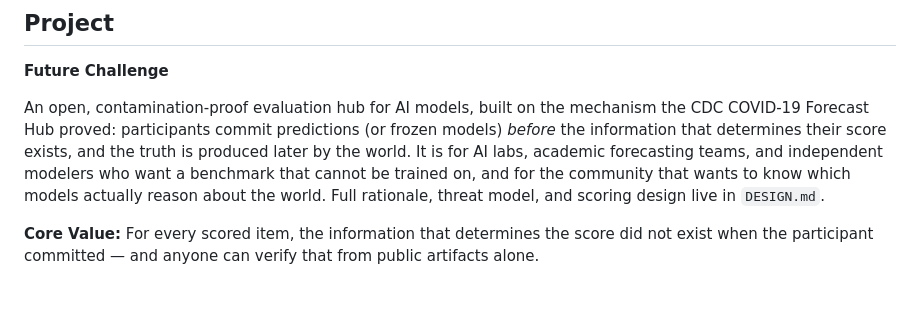
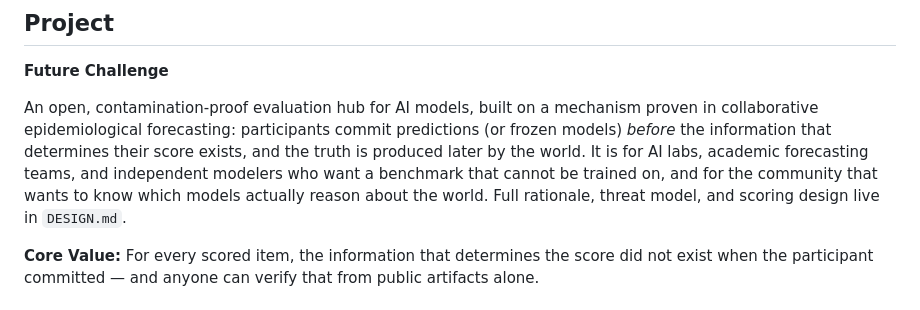
Before and after one commit to hannanabdul55/future-challenge, a Markdown page: .claude/CLAUDE.md, the part around the change. GitHub-like rendering.

```diff
--- a/.claude/CLAUDE.md
+++ b/.claude/CLAUDE.md
@@ -4,7 +4,7 @@
 
 **Future Challenge**
 
-An open, contamination-proof evaluation hub for AI models, built on the mechanism the CDC COVID-19 Forecast Hub proved: participants commit predictions (or frozen models) *before* the information that determines their score exists, and the truth is produced later by the world. It is for AI labs, academic forecasting teams, and independent modelers who want a benchmark that cannot be trained on, and for the community that wants to know which models actually reason about the world. Full rationale, threat model, and scoring design live in `DESIGN.md`.
+An open, contamination-proof evaluation hub for AI models, built on a mechanism proven in collaborative epidemiological forecasting: participants commit predictions (or frozen models) *before* the information that determines their score exists, and the truth is produced later by the world. It is for AI labs, academic forecasting teams, and independent modelers who want a benchmark that cannot be trained on, and for the community that wants to know which models actually reason about the world. Full rationale, threat model, and scoring design live in `DESIGN.md`.
 
 **Core Value:** For every scored item, the information that determines the score did not exist when the participant committed — and anyone can verify that from public artifacts alone.
 
```
Also changed, not shown: DESIGN.md (+9 -9 lines).
